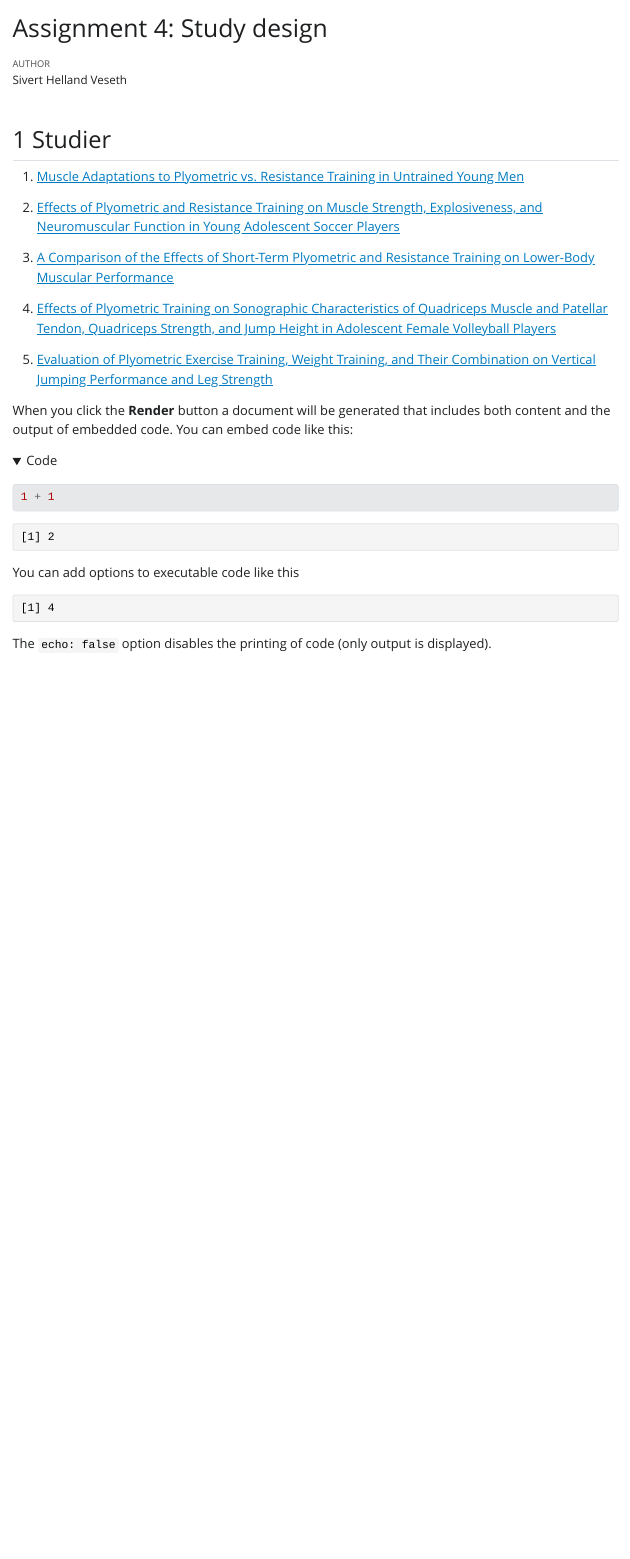
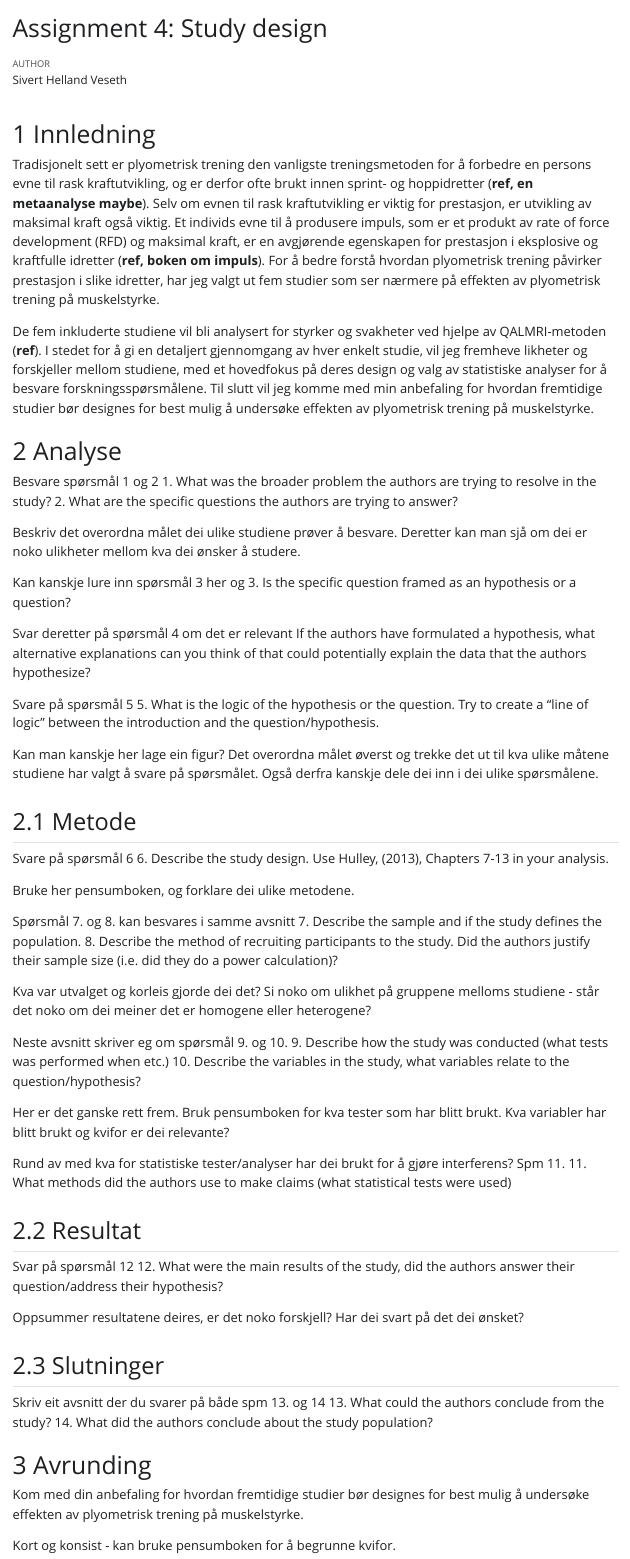
Before and after one commit to sivertveseth/Assignment-4-Study-design, a Quarto document (Assignment4.qmd): the page in a window 1100 px wide, from its top. The pictures show the output file Assignment4.html that the author committed with the source, opened offline; folded parts are opened; Quarto's library style sheets are replaced by a plain one without menus.

Commit message:
Innledning og skjelett på oppgåva
Skrev ferdig innledningen og korleis eg ønsker at oppgåva skal se ut.

````diff
--- a/Assignment4.qmd
+++ b/Assignment4.qmd
@@ -15,29 +15,68 @@ bibliography: resources/referanser.bib
 csl: resources/apa.csl
 ---
 
-## Studier
+# Innledning
 
-1.  [Muscle Adaptations to Plyometric vs. Resistance Training in Untrained Young Men](https://journals.lww.com/nsca-jscr/fulltext/2008/11000/muscle_adaptations_to_plyometric_vs__resistance.12.aspx)
+Tradisjonelt sett er plyometrisk trening den vanligste treningsmetoden for å forbedre en persons evne til rask kraftutvikling, og er derfor ofte brukt innen sprint- og hoppidretter (**ref, en metaanalyse maybe**). Selv om evnen til rask kraftutvikling er viktig for prestasjon, er utvikling av maksimal kraft også viktig. Et individs evne til å produsere impuls, som er et produkt av rate of force development (RFD) og maksimal kraft, er en avgjørende egenskapen for prestasjon i eksplosive og kraftfulle idretter (**ref, boken om impuls**). For å bedre forstå hvordan plyometrisk trening påvirker prestasjon i slike idretter, har jeg valgt ut fem studier som ser nærmere på effekten av plyometrisk trening på muskelstyrke.
 
-2.  [Effects of Plyometric and Resistance Training on Muscle Strength, Explosiveness, and Neuromuscular Function in Young Adolescent Soccer Players](https://journals.lww.com/nsca-jscr/fulltext/2018/11000/effects_of_plyometric_and_resistance_training_on.6.aspx)
+De fem inkluderte studiene vil bli analysert for styrker og svakheter ved hjelpe av QALMRI-metoden (**ref**). I stedet for å gi en detaljert gjennomgang av hver enkelt studie, vil jeg fremheve likheter og forskjeller mellom studiene, med et hovedfokus på deres design og valg av statistiske analyser for å besvare forskningsspørsmålene. Til slutt vil jeg komme med min anbefaling for hvordan fremtidige studier bør designes for best mulig å undersøke effekten av plyometrisk trening på muskelstyrke.
 
-3.  [A Comparison of the Effects of Short-Term Plyometric and Resistance Training on Lower-Body Muscular Performance](https://journals.lww.com/nsca-jscr/fulltext/2018/10000/a_comparison_of_the_effects_of_short_term.7.aspx)
+# Analyse
 
-4.  [Effects of Plyometric Training on Sonographic Characteristics of Quadriceps Muscle and Patellar Tendon, Quadriceps Strength, and Jump Height in Adolescent Female Volleyball Players](https://web-p-ebscohost-com.ezproxy.inn.no/ehost/pdfviewer/pdfviewer?vid=0&sid=6c4219d2-a393-4b87-8f3d-fe60b9c549a8%40redis)
+Besvare spørsmål 1 og 2
+1. What was the broader problem the authors are trying to resolve in the study?
+2. What are the specific questions the authors are trying to answer?
 
-5.  [Evaluation of Plyometric Exercise Training, Weight Training, and Their Combination on Vertical Jumping Performance and Leg Strength](https://journals.lww.com/nsca-jscr/abstract/2000/11000/evaluation_of_plyometric_exercise_training,_weight.16.aspx)
+Beskriv det overordna målet dei ulike studiene prøver å besvare. Deretter kan man sjå om dei er noko ulikheter mellom kva dei ønsker å studere.
 
-When you click the **Render** button a document will be generated that includes both content and the output of embedded code. You can embed code like this:
+Kan kanskje lure inn spørsmål 3 her og
+3. Is the specific question framed as an hypothesis or a question?
 
-```{r}
-1 + 1
-```
+Svar deretter på spørsmål 4 om det er relevant
+If the authors have formulated a hypothesis, what alternative explanations can you think of that could potentially explain the data that the authors hypothesize?
 
-You can add options to executable code like this
+Svare på spørsmål 5
+5. What is the logic of the hypothesis or the question. Try to create a “line of logic” between the introduction and the question/hypothesis.
 
-```{r}
-#| echo: false
-2 * 2
-```
+Kan man kanskje her lage ein figur? Det overordna målet øverst og trekke det ut til kva ulike måtene studiene har valgt å svare på spørsmålet. Også derfra kanskje dele dei inn i dei ulike spørsmålene.
 
-The `echo: false` option disables the printing of code (only output is displayed).
+## Metode
+
+Svare på spørsmål 6
+6. Describe the study design. Use Hulley, (2013), Chapters 7-13 in your analysis.
+
+Bruke her pensumboken, og forklare dei ulike metodene.
+
+Spørsmål 7. og 8. kan besvares i samme avsnitt
+7. Describe the sample and if the study defines the population.
+8. Describe the method of recruiting participants to the study. Did the authors justify their sample size (i.e. did they do a power calculation)?
+
+Kva var utvalget og korleis gjorde dei det? Si noko om ulikhet på gruppene melloms studiene - står det noko om dei meiner det er homogene eller heterogene?
+
+Neste avsnitt skriver eg om spørsmål 9. og 10.
+9. Describe how the study was conducted (what tests was performed when etc.)
+10. Describe the variables in the study, what variables relate to the question/hypothesis?
+
+Her er det ganske rett frem. Bruk pensumboken for kva tester som har blitt brukt. Kva variabler har blitt brukt og kvifor er dei relevante?
+
+Rund av med kva for statistiske tester/analyser har dei brukt for å gjøre interferens? Spm 11.
+11. What methods did the authors use to make claims (what statistical tests were used)
+
+## Resultat
+
+Svar på spørsmål 12
+12. What were the main results of the study, did the authors answer their question/address their hypothesis?
+
+Oppsummer resultatene deires, er det noko forskjell? Har dei svart på det dei ønsket?
+
+## Slutninger
+
+Skriv eit avsnitt der du svarer på både spm 13. og 14
+13. What could the authors conclude from the study?
+14. What did the authors conclude about the study population?
+
+# Avrunding
+
+Kom med din anbefaling for hvordan fremtidige studier bør designes for best mulig å undersøke effekten av plyometrisk trening på muskelstyrke.
+
+Kort og konsist - kan bruke pensumboken for å begrunne kvifor.
--- a/resources/referanser.bib
+++ b/resources/referanser.bib
@@ -40,3 +40,6 @@ keywords = {Adult ; Anaerobic Threshold ; Athletes ; Biological and medical scie
   year      = {2019},
   edition   = {1th}
 }
+
+@article{Whitehead2018,
+  author = {Malcolm T. Whitehead and Timothy P. Scheett and Michael R. McGuigan and Angel V. Martin},
@@ -42,0 +49 @@ keywords = {Adult ; Anaerobic Threshold ; Athletes ; Biological and medical scie
+  number = {10},
@@ -42,0 +60 @@ keywords = {Adult ; Anaerobic Threshold ; Athletes ; Biological and medical scie
+  number = {2},
@@ -42,0 +71 @@ keywords = {Adult ; Anaerobic Threshold ; Athletes ; Biological and medical scie
+  number = {11},
@@ -42,0 +78,5 @@ keywords = {Adult ; Anaerobic Threshold ; Athletes ; Biological and medical scie
+  author = {Ioannis G. Fatouros and Athanasios Z. Jamurtas and D. Leontsini and Kyriakos Taxildaris and N. Aggelousis and N. Kostopoulos and Philip Buckenmeyer},
+  title = {Evaluation of Plyometric Exercise Training, Weight Training, and Their Combination on Vertical Jumping Performance and Leg Strength},
+  journal = {Journal of Strength and Conditioning Research},
+  volume = {14},
+  number = {4},
@@ -42,0 +93 @@ keywords = {Adult ; Anaerobic Threshold ; Athletes ; Biological and medical scie
+  number = {6},
````
Also changed, not shown: Assignment4.html, resources/referanser.bib (43 more changed lines), 1 other file.
